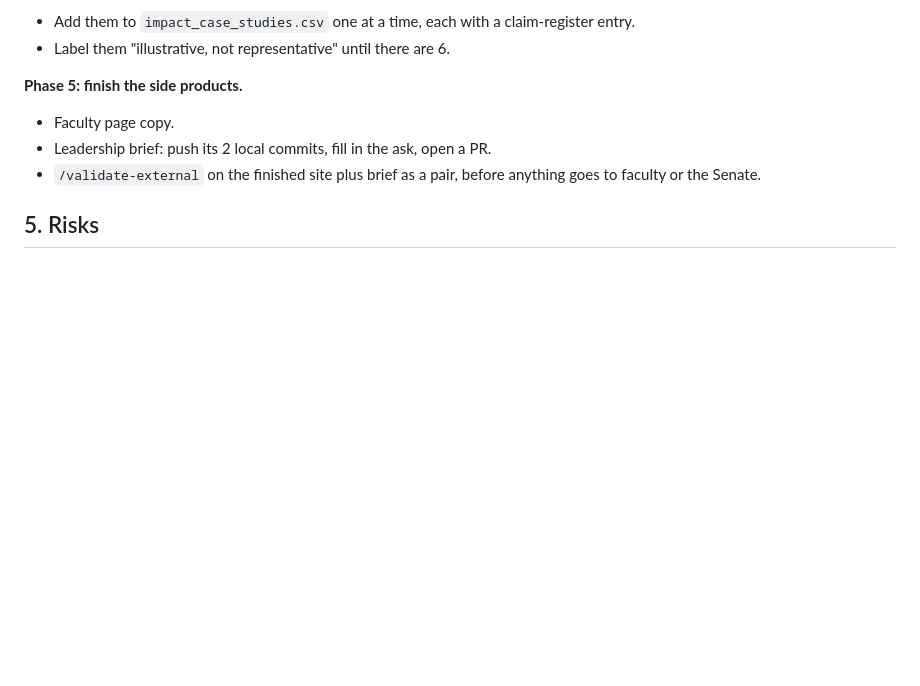
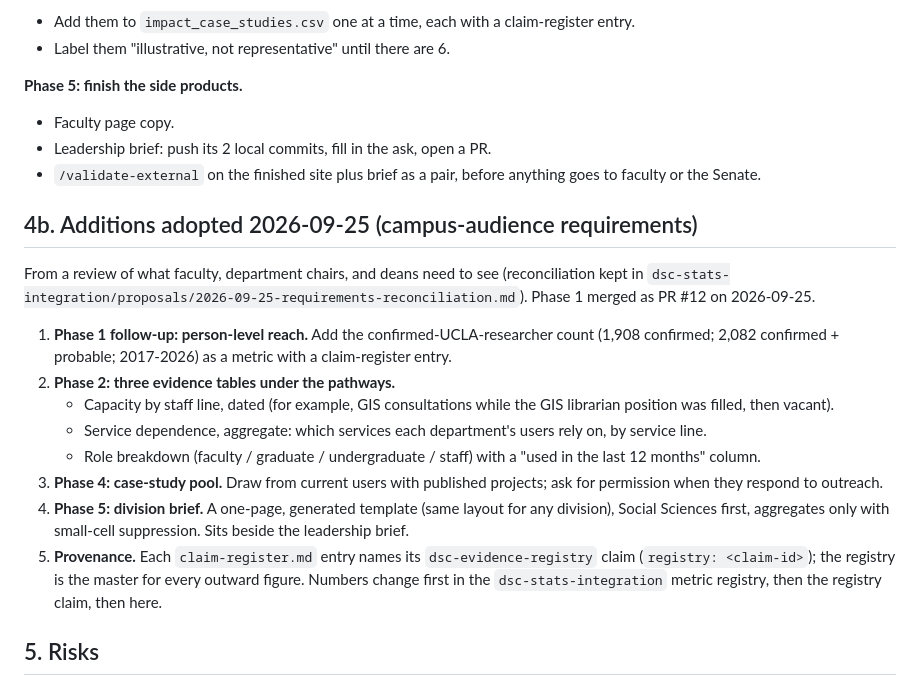
Before and after one commit to ucla-data-science-center/dsc-stats-reports, a Markdown page: STATS-SITE-REDESIGN-PLAN-2026-09-24.md, the part around the change. GitHub-like rendering; blank space fills up the shorter version.

Commit message:
Redesign plan: add campus-audience requirements (reach metric, evidence tables, case-study pool, division brief, provenance link)

```diff
--- a/STATS-SITE-REDESIGN-PLAN-2026-09-24.md
+++ b/STATS-SITE-REDESIGN-PLAN-2026-09-24.md
@@ -142,6 +142,19 @@ Each phase is one branch and one PR against `dsc-stats-reports` main.
 * `/validate-external` on the finished site plus brief as a pair, before
   anything goes to faculty or the Senate.
 
+## 4b. Additions adopted 2026-09-25 (campus-audience requirements)
+
+From a review of what faculty, department chairs, and deans need to see (reconciliation kept in `dsc-stats-integration/proposals/2026-09-25-requirements-reconciliation.md`). Phase 1 merged as PR #12 on 2026-09-25.
+
+1. **Phase 1 follow-up: person-level reach.** Add the confirmed-UCLA-researcher count (1,908 confirmed; 2,082 confirmed + probable; 2017-2026) as a metric with a claim-register entry.
+2. **Phase 2: three evidence tables under the pathways.**
+   * Capacity by staff line, dated (for example, GIS consultations while the GIS librarian position was filled, then vacant).
+   * Service dependence, aggregate: which services each department's users rely on, by service line.
+   * Role breakdown (faculty / graduate / undergraduate / staff) with a "used in the last 12 months" column.
+3. **Phase 4: case-study pool.** Draw from current users with published projects; ask for permission when they respond to outreach.
+4. **Phase 5: division brief.** A one-page, generated template (same layout for any division), Social Sciences first, aggregates only with small-cell suppression. Sits beside the leadership brief.
+5. **Provenance.** Each `claim-register.md` entry names its `dsc-evidence-registry` claim (`registry: <claim-id>`); the registry is the master for every outward figure. Numbers change first in the `dsc-stats-integration` metric registry, then the registry claim, then here.
+
 ## 5. Risks
 
 * **Stale numbers leak.** The brief and site were drafted before the
```
